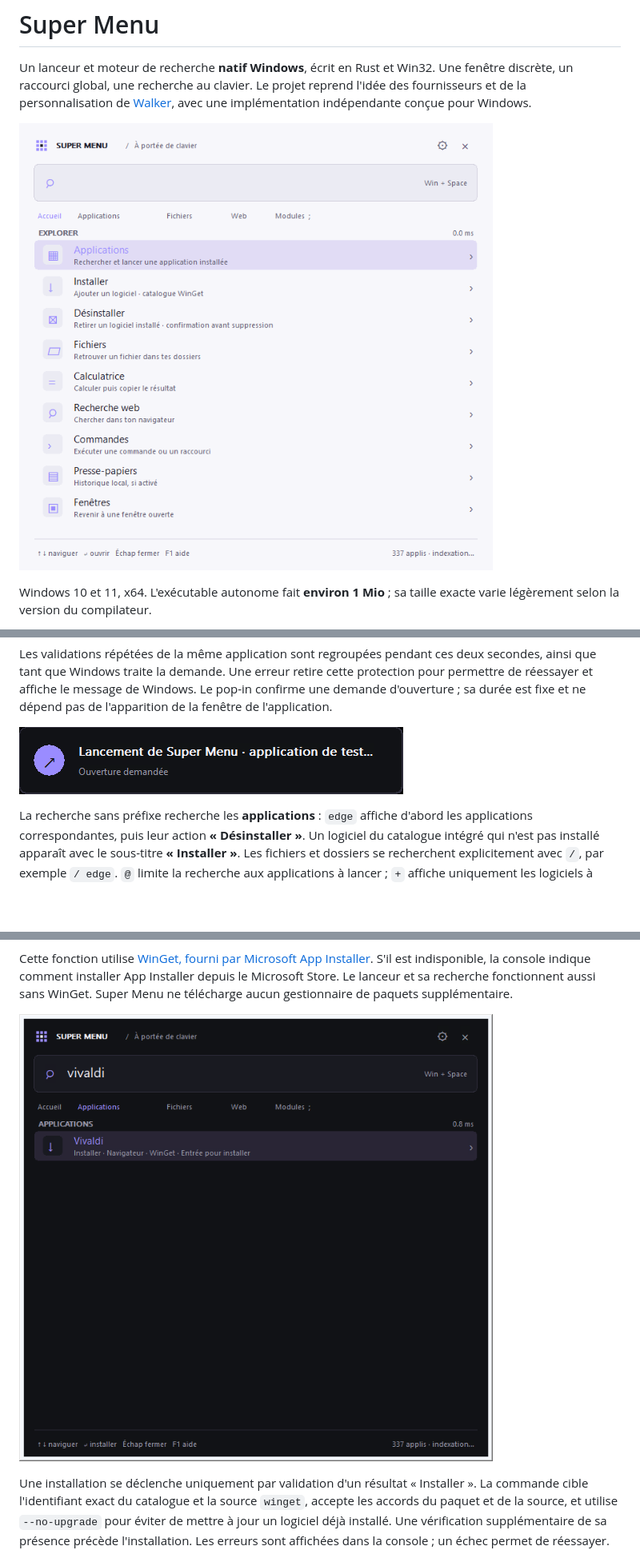
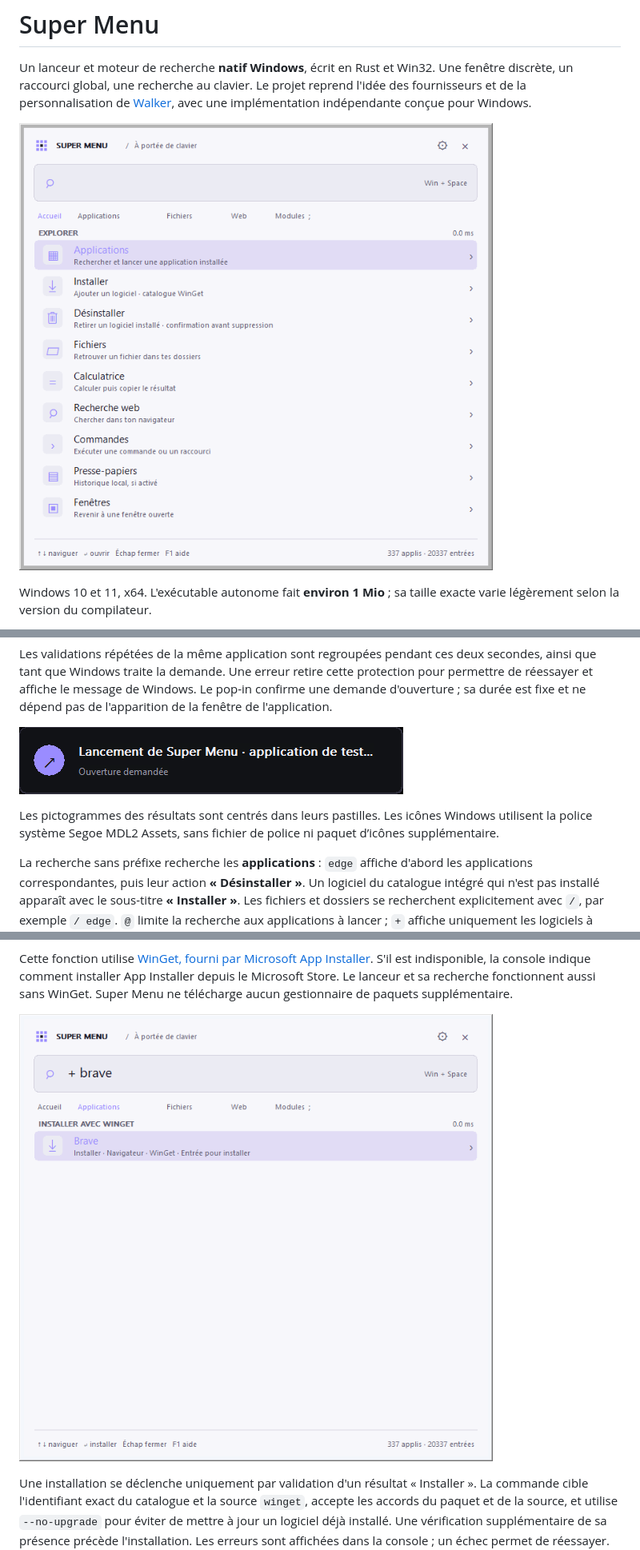
Before and after one commit to roukmoute/SuperMenu, a Markdown page: README.md, 3 parts joined by grey strips. Shown: that part at 80% size. Rendered like a GitHub page; pictures changed too: docs/install.png, docs/screenshot.png; blank space fills up the shorter version.

Commit message:
Fix result icon alignment and Windows icon font (v0.3.1)

```diff
--- a/README.md
+++ b/README.md
@@ -21,6 +21,8 @@ Lors du lancement d'une application, un petit pop-in **« Lancement de [applicat
 Les validations répétées de la même application sont regroupées pendant ces deux secondes, ainsi que tant que Windows traite la demande. Une erreur retire cette protection pour permettre de réessayer et affiche le message de Windows. Le pop-in confirme une demande d'ouverture ; sa durée est fixe et ne dépend pas de l'apparition de la fenêtre de l'application.
 
 ![Confirmation de lancement](docs/launch.png)
+
+Les pictogrammes des résultats sont centrés dans leurs pastilles. Les icônes Windows utilisent la police système Segoe MDL2 Assets, sans fichier de police ni paquet d’icônes supplémentaire.
 
 La recherche sans préfixe recherche les **applications** : `edge` affiche d'abord les applications correspondantes, puis leur action **« Désinstaller »**. Un logiciel du catalogue intégré qui n'est pas installé apparaît avec le sous-titre **« Installer »**. Les fichiers et dossiers se recherchent explicitement avec `/`, par exemple `/ edge`. `@` limite la recherche aux applications à lancer ; `+` affiche uniquement les logiciels à installer et `-` ceux à désinstaller. Le menu d'accueil comporte aussi les entrées **Installer** et **Désinstaller**.
 
```
Also changed, not shown: docs/remove.png, 3 other files.
